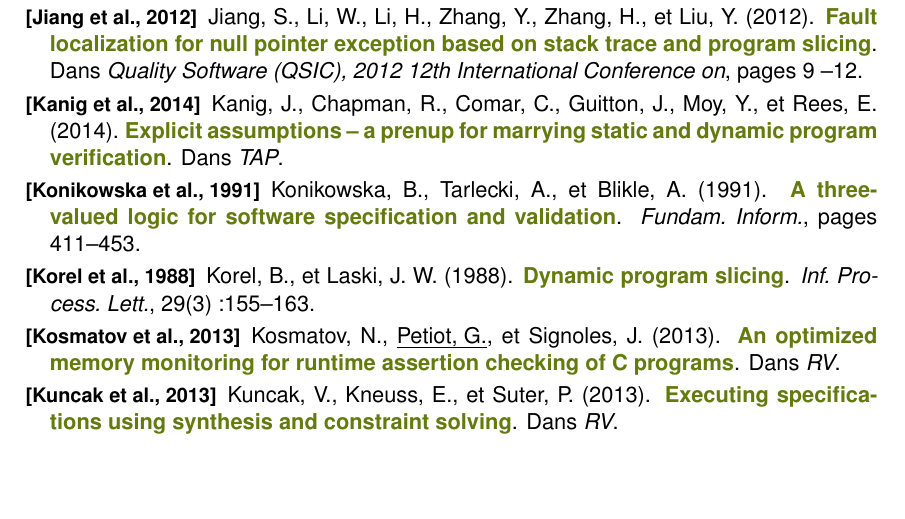
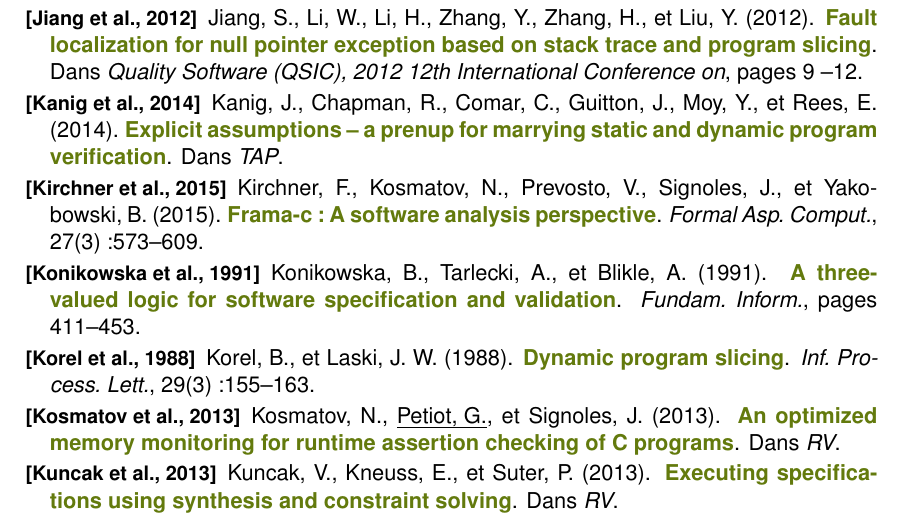
Before and after one commit to gpetiot/phd-thesis, a LaTeX thesis (these/chapter.tex, which reads these/biblio.bib, these/commands.tex): part of page 6 of 9, cut so that both start at the same text, the shorter picture padded with empty space. Compiled offline with LaTeX, dvips and Ghostscript.

Commit message:
new ref Frama-C

```diff
--- a/these/biblio.bib
+++ b/these/biblio.bib
@@ -209,0 +217,7 @@
+               Boris Yakobowski},
+  title     = {Frama-C: {A} software analysis perspective},
+  journal   = {Formal Asp. Comput.},
+  volume    = {27},
+  number    = {3},
+  pages     = {573--609},
+  year      = {2015},
--- a/these/commands.tex
+++ b/these/commands.tex
@@ -142,7 +142,7 @@
   \newcommand{\citestadytap}{Petiot/TAP14}
   \newcommand{\citestadyscam}{Petiot/SCAM14}
   %\newcommand{\citestadysefm}{Petiot/SEFM15}
-\newcommand{\framac}{\tool{Frama-C}} \newcommand{\citeframac}{Cuoq/SEFM12}
+\newcommand{\framac}{\tool{Frama-C}} \newcommand{\citeframac}{Kirchner/FAC15}
 \newcommand{\pathcrawler}{\tool{PathCrawler}}
   \newcommand{\citepathcrawler}{Botella/AST09}
   \newcommand{\citepconline}{PathCrawlerOnline}
```
Also changed, not shown: these/biblio.bib (12 more changed lines).
